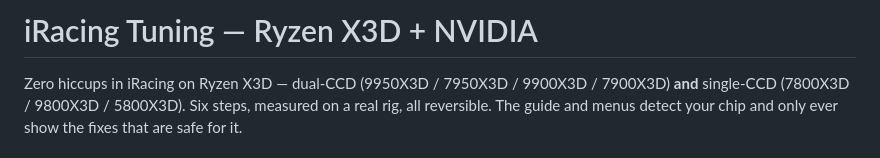
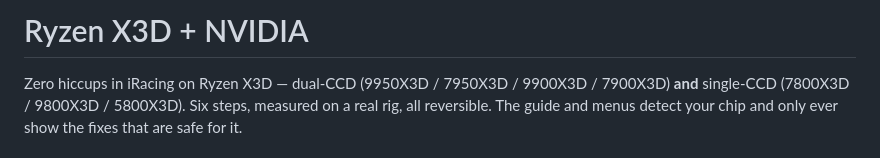
Before and after one commit to no6969el/iracing-x3d-tuning, a Markdown page: README.md, the part around the change. Rendered like a GitHub page.

```diff
--- a/README.md
+++ b/README.md
@@ -1,4 +1,4 @@
-# iRacing Tuning — Ryzen X3D + NVIDIA
+# Ryzen X3D + NVIDIA
 
 Zero hiccups in iRacing on Ryzen X3D — dual-CCD (9950X3D / 7950X3D / 9900X3D / 7900X3D) **and** single-CCD (7800X3D / 9800X3D / 5800X3D). Six steps, measured on a real rig, all reversible. The guide and menus detect your chip and only ever show the fixes that are safe for it.
 
```
